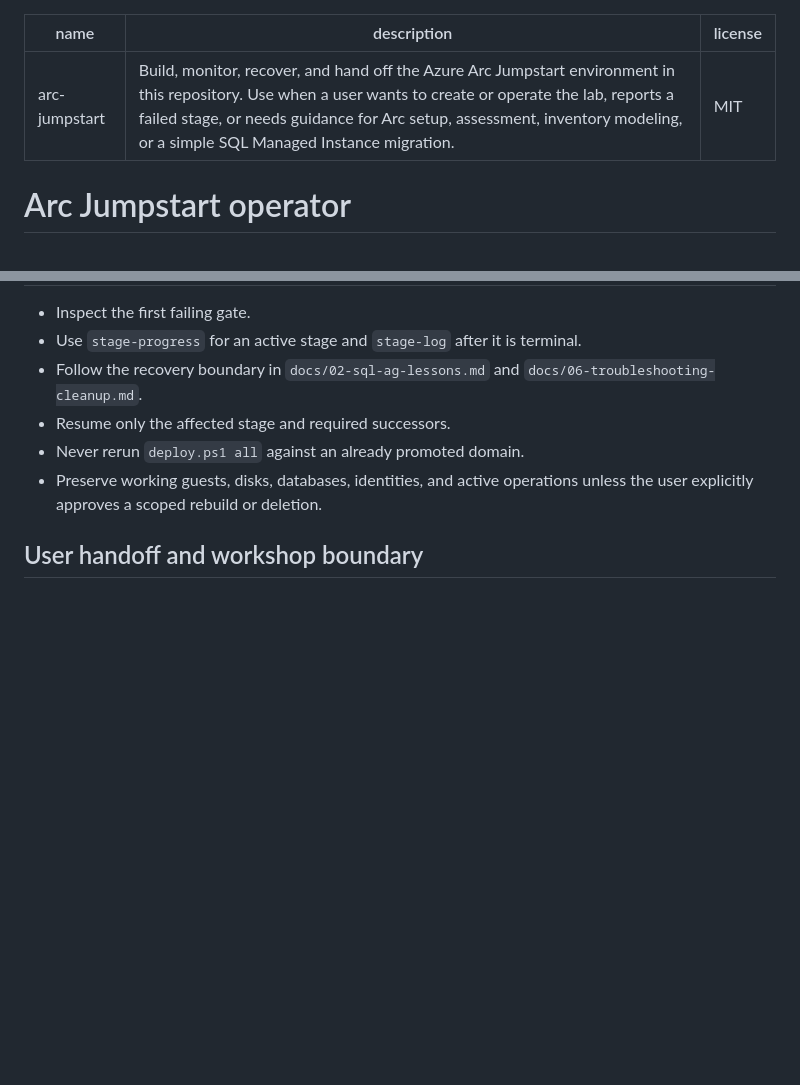
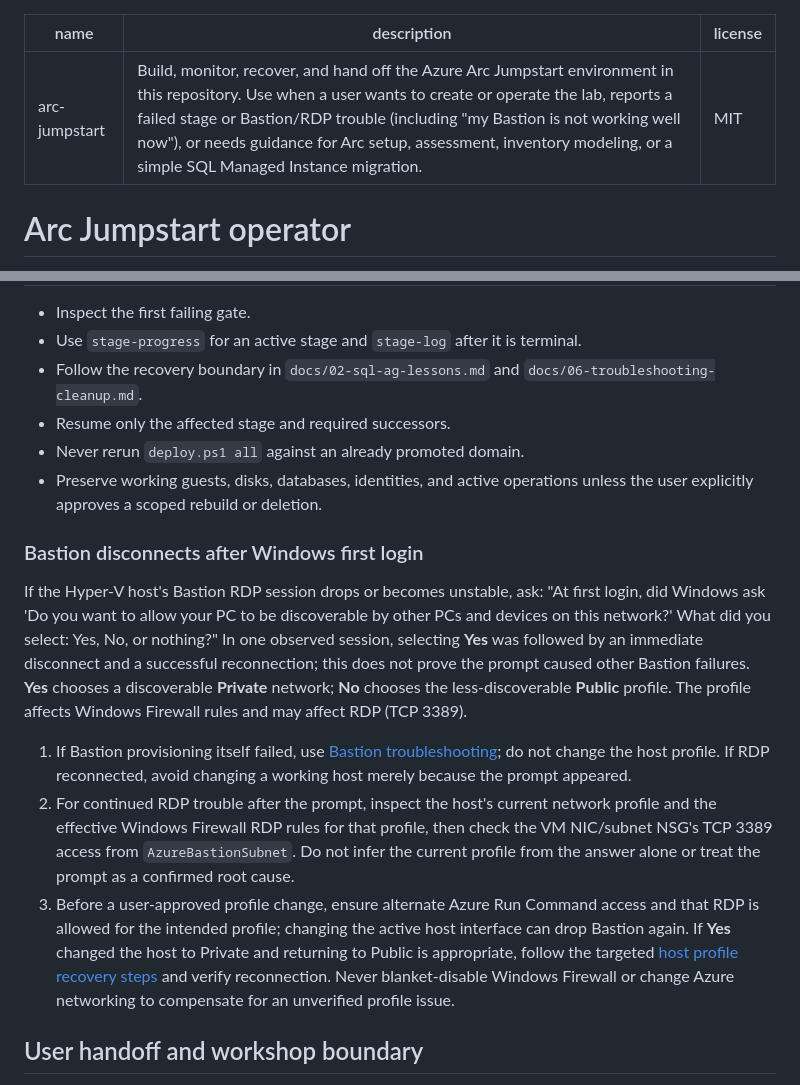
Before and after one commit to markgar/arc-jumpstart, a Markdown page: skills/arc-jumpstart/SKILL.md, 2 parts joined by grey strips. Rendered like a GitHub page; blank space fills up the shorter version.

```diff
--- a/skills/arc-jumpstart/SKILL.md
+++ b/skills/arc-jumpstart/SKILL.md
@@ -1,6 +1,6 @@
 ---
 name: arc-jumpstart
-description: Build, monitor, recover, and hand off the Azure Arc Jumpstart environment in this repository. Use when a user wants to create or operate the lab, reports a failed stage, or needs guidance for Arc setup, assessment, inventory modeling, or a simple SQL Managed Instance migration.
+description: Build, monitor, recover, and hand off the Azure Arc Jumpstart environment in this repository. Use when a user wants to create or operate the lab, reports a failed stage or Bastion/RDP trouble (including "my Bastion is not working well now"), or needs guidance for Arc setup, assessment, inventory modeling, or a simple SQL Managed Instance migration.
 license: MIT
 ---
 
@@ -62,6 +62,34 @@ Use one-shot progress checks only when useful:
 - Preserve working guests, disks, databases, identities, and active operations
   unless the user explicitly approves a scoped rebuild or deletion.
 
+### Bastion disconnects after Windows first login
+
+If the Hyper-V host's Bastion RDP session drops or becomes unstable, ask:
+"At first login, did Windows ask 'Do you want to allow your PC to be
+discoverable by other PCs and devices on this network?' What did you select:
+Yes, No, or nothing?" In one observed session, selecting **Yes** was followed
+by an immediate disconnect and a successful reconnection; this does not prove
+the prompt caused other Bastion failures. **Yes** chooses a discoverable
+**Private** network; **No** chooses the less-discoverable **Public** profile.
+The profile affects Windows Firewall rules and may affect RDP (TCP 3389).
+
+1. If Bastion provisioning itself failed, use
+   [Bastion troubleshooting](../../docs/06-troubleshooting-cleanup.md#bastion-is-slow-or-failed);
+   do not change the host profile. If RDP reconnected, avoid changing a
+   working host merely because the prompt appeared.
+2. For continued RDP trouble after the prompt, inspect the host's current
+   network profile and the effective Windows Firewall RDP rules for that
+   profile, then check the VM NIC/subnet NSG's TCP 3389 access from
+   `AzureBastionSubnet`. Do not infer the current profile from the answer
+   alone or treat the prompt as a confirmed root cause.
+3. Before a user-approved profile change, ensure alternate Azure Run Command
+   access and that RDP is allowed for the intended profile; changing the
+   active host interface can drop Bastion again. If **Yes** changed the host
+   to Private and returning to Public is appropriate, follow the targeted
+   [host profile recovery steps](../../docs/06-troubleshooting-cleanup.md#bastion-is-slow-or-failed)
+   and verify reconnection. Never blanket-disable Windows Firewall or change
+   Azure networking to compensate for an unverified profile issue.
+
 ## User handoff and workshop boundary
 
 Infrastructure automation stops after stage `60` and Arc launcher staging. The
```
Also changed, not shown: docs/06-troubleshooting-cleanup.md (+44 -0 lines).
